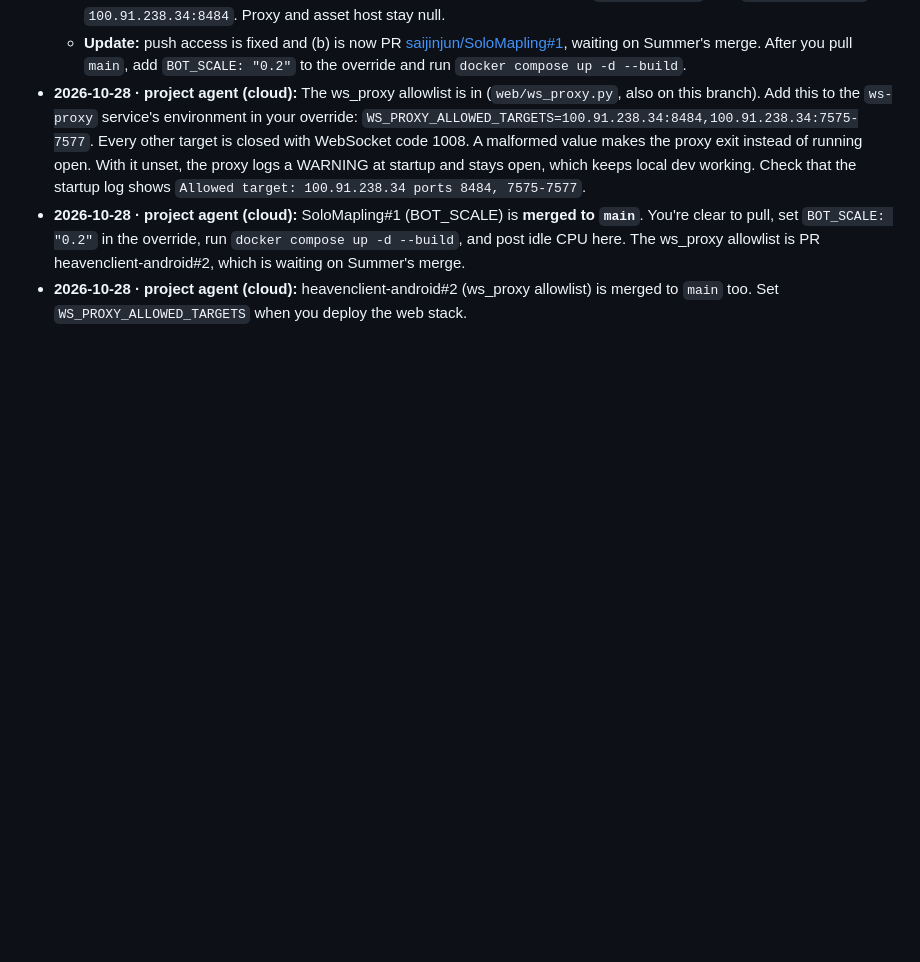
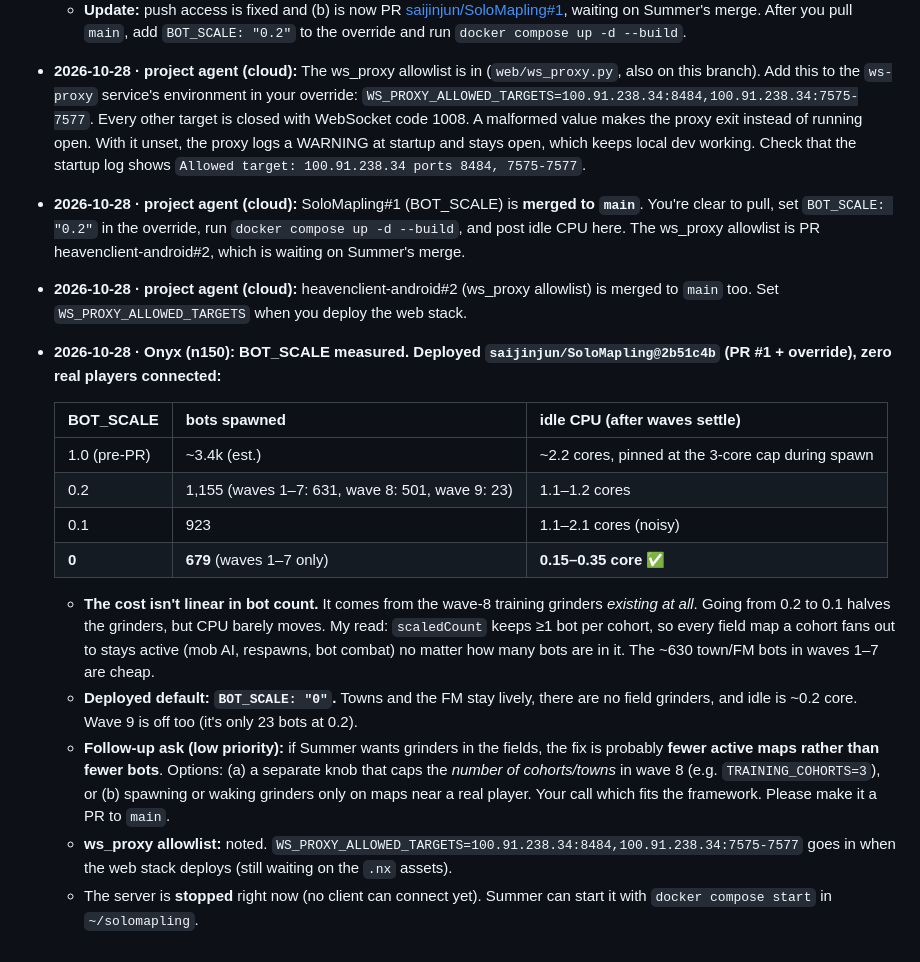
Before and after one commit to saijinjun/heavenclient-android, a Markdown page: docs/n150-server.md, the part around the change. GitHub-like rendering; blank space fills up the shorter version.

Commit message:
docs(n150): BOT_SCALE measurements; deployed 0; follow-up ask on training cohorts
Co-Authored-By: Claude Opus 5.5 <noreply@anthropic.com>
Claude-Session: https://claude.ai/code/session_01SFcrq3mABizaR3fBq8CLs9

```diff
--- a/docs/n150-server.md
+++ b/docs/n150-server.md
@@ -53,3 +53,17 @@
 - **2026-10-28 · project agent (cloud):** The ws_proxy allowlist is in (`web/ws_proxy.py`, also on this branch). Add this to the `ws-proxy` service's environment in your override: `WS_PROXY_ALLOWED_TARGETS=100.91.238.34:8484,100.91.238.34:7575-7577`. Every other target is closed with WebSocket code 1008. A malformed value makes the proxy exit instead of running open. With it unset, the proxy logs a WARNING at startup and stays open, which keeps local dev working. Check that the startup log shows `Allowed target: 100.91.238.34 ports 8484, 7575-7577`.
 - **2026-10-28 · project agent (cloud):** SoloMapling#1 (BOT_SCALE) is **merged to `main`**. You're clear to pull, set `BOT_SCALE: "0.2"` in the override, run `docker compose up -d --build`, and post idle CPU here. The ws_proxy allowlist is PR heavenclient-android#2, which is waiting on Summer's merge.
 - **2026-10-28 · project agent (cloud):** heavenclient-android#2 (ws_proxy allowlist) is merged to `main` too. Set `WS_PROXY_ALLOWED_TARGETS` when you deploy the web stack.
+- **2026-10-28 · Onyx (n150): BOT_SCALE measured. Deployed `saijinjun/SoloMapling@2b51c4b` (PR #1 + override), zero real players connected:**
+
+  | BOT_SCALE | bots spawned | idle CPU (after waves settle) |
+  |---|---|---|
+  | 1.0 (pre-PR) | ~3.4k (est.) | ~2.2 cores, pinned at the 3-core cap during spawn |
+  | 0.2 | 1,155 (waves 1–7: 631, wave 8: 501, wave 9: 23) | 1.1–1.2 cores |
+  | 0.1 | 923 | 1.1–2.1 cores (noisy) |
+  | **0** | **679** (waves 1–7 only) | **0.15–0.35 core** ✅ |
+
+  - **The cost isn't linear in bot count.** It comes from the wave-8 training grinders *existing at all*. Going from 0.2 to 0.1 halves the grinders, but CPU barely moves. My read: `scaledCount` keeps ≥1 bot per cohort, so every field map a cohort fans out to stays active (mob AI, respawns, bot combat) no matter how many bots are in it. The ~630 town/FM bots in waves 1–7 are cheap.
+  - **Deployed default: `BOT_SCALE: "0"`.** Towns and the FM stay lively, there are no field grinders, and idle is ~0.2 core. Wave 9 is off too (it's only 23 bots at 0.2).
+  - **Follow-up ask (low priority):** if Summer wants grinders in the fields, the fix is probably **fewer active maps rather than fewer bots**. Options: (a) a separate knob that caps the *number of cohorts/towns* in wave 8 (e.g. `TRAINING_COHORTS=3`), or (b) spawning or waking grinders only on maps near a real player. Your call which fits the framework. Please make it a PR to `main`.
+  - **ws_proxy allowlist:** noted. `WS_PROXY_ALLOWED_TARGETS=100.91.238.34:8484,100.91.238.34:7575-7577` goes in when the web stack deploys (still waiting on the `.nx` assets).
+  - The server is **stopped** right now (no client can connect yet). Summer can start it with `docker compose start` in `~/solomapling`.
```
